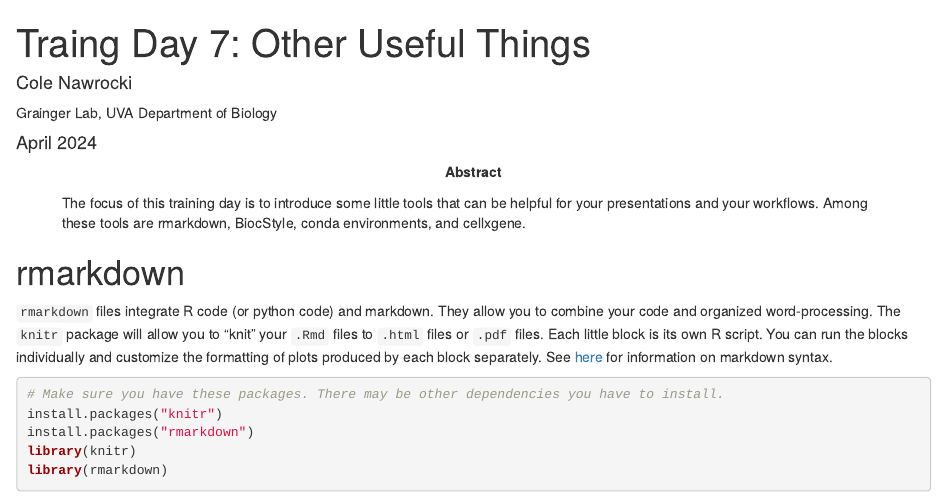
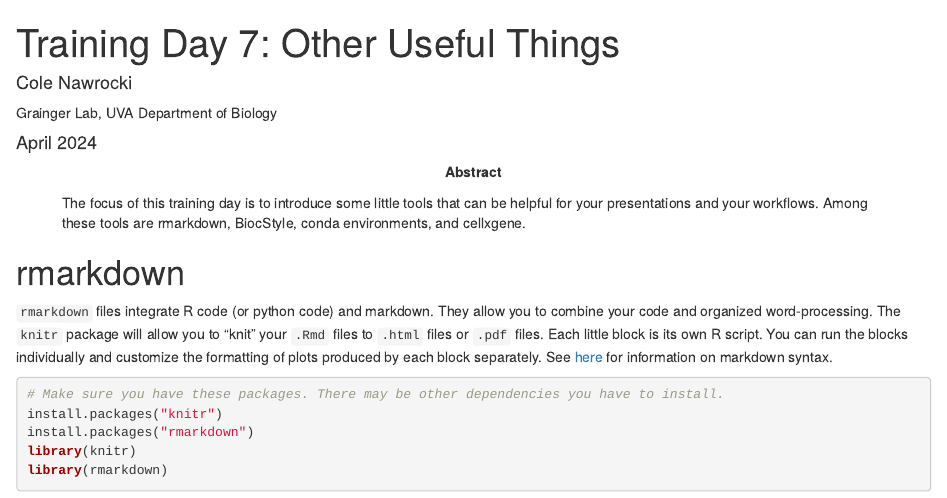
Before and after one commit to ccnawrocki/scRNA-seq-training-course, an R Markdown document (Training_Day7.Rmd): the page in a window 1100 px wide, from its top. Rendered offline with R 4.5, knitr and Pandoc, with nearby package versions; drawn as R Markdown's standard HTML page in place of the format the file asks for; some code elsewhere in the file could not run offline.

Commit message:
Add files via upload

```diff
--- a/Training_Day7.Rmd
+++ b/Training_Day7.Rmd
@@ -1,5 +1,5 @@
 ---
-title: "Traing Day 7: Other Useful Things"
+title: "Training Day 7: Other Useful Things"
 date: "April 2024"
 author:
 - name: Cole Nawrocki
```
Also changed, not shown: Training_Day7.Rmd (2 more changed lines).
